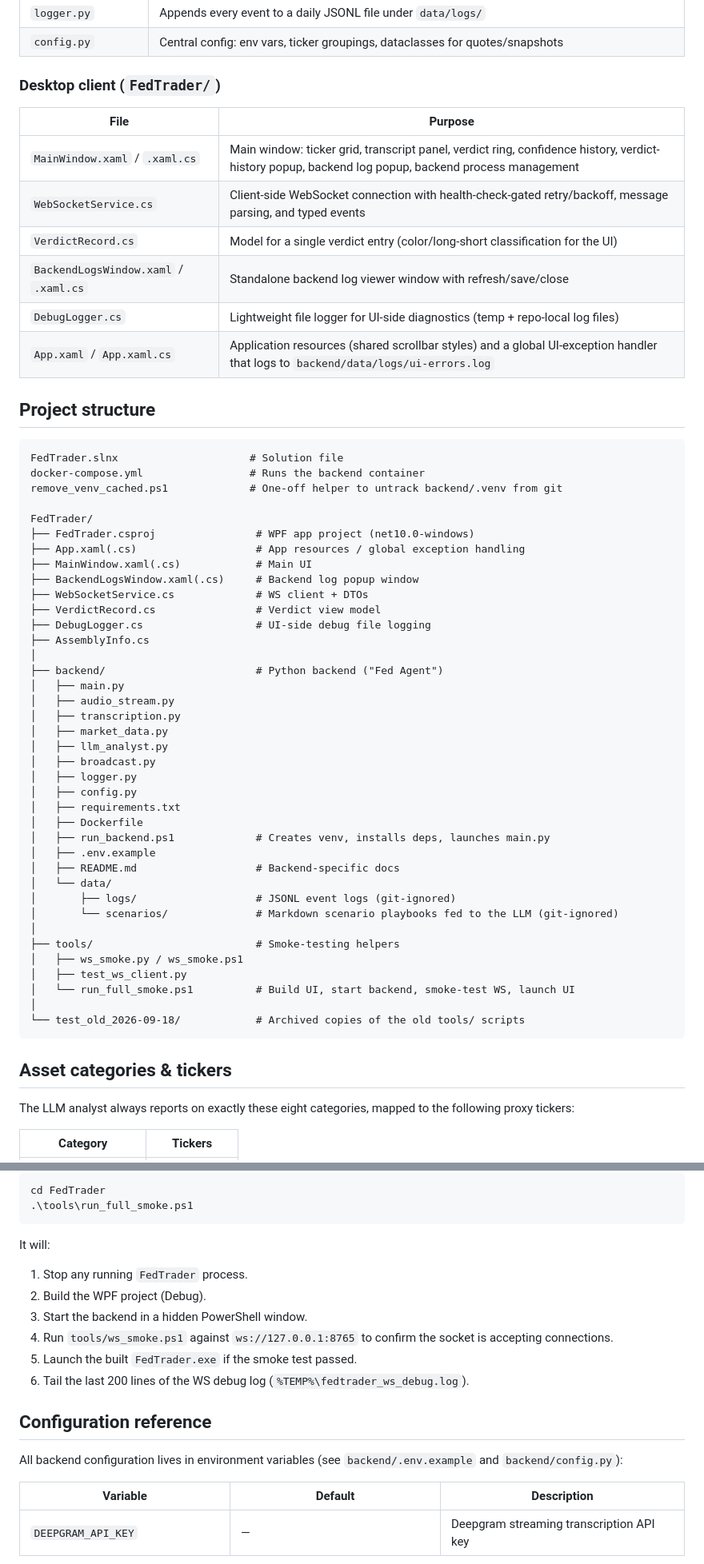
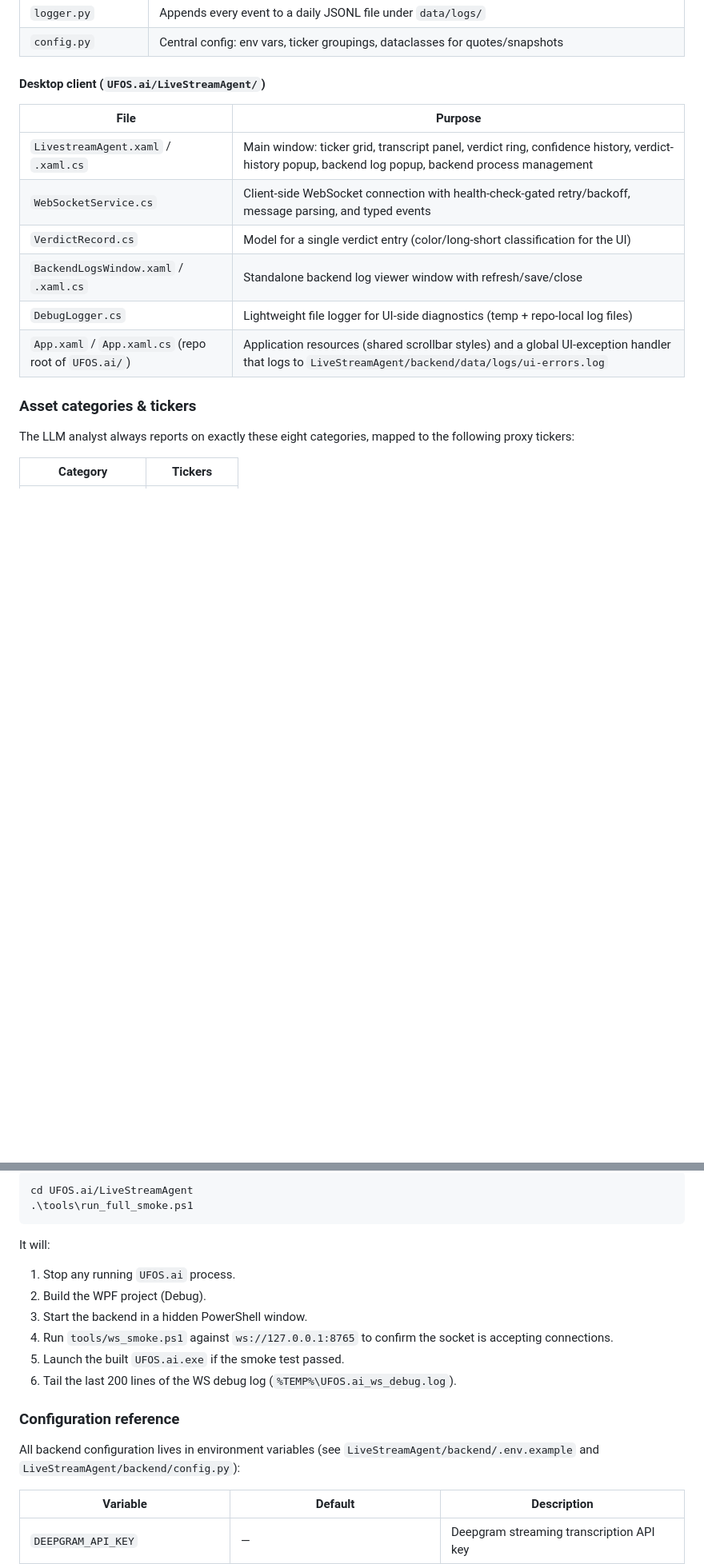
Before and after one commit to DasPinguinHD/UFOS.ai, a Markdown page: README.md, 2 parts joined by grey strips. Shown at 80% size. Rendered like a GitHub page; blank space fills up the shorter version.

Commit message:
Rename project to UFOS.ai and enhance README
Updated project name to UFOS.ai and expanded the README to include detailed descriptions of features, modules, and setup instructions.

````diff
--- a/README.md
+++ b/README.md
@@ -106,61 +170,18 @@ Market data is polled from Yahoo Finance's chart API on a fixed interval in the
 | `logger.py` | Appends every event to a daily JSONL file under `data/logs/` |
 | `config.py` | Central config: env vars, ticker groupings, dataclasses for quotes/snapshots |
 
-### Desktop client (`FedTrader/`)
+#### Desktop client (`UFOS.ai/LiveStreamAgent/`)
 
 | File | Purpose |
 |---|---|
-| `MainWindow.xaml` / `.xaml.cs` | Main window: ticker grid, transcript panel, verdict ring, confidence history, verdict-history popup, backend log popup, backend process management |
+| `LivestreamAgent.xaml` / `.xaml.cs` | Main window: ticker grid, transcript panel, verdict ring, confidence history, verdict-history popup, backend log popup, backend process management |
 | `WebSocketService.cs` | Client-side WebSocket connection with health-check-gated retry/backoff, message parsing, and typed events |
 | `VerdictRecord.cs` | Model for a single verdict entry (color/long-short classification for the UI) |
 | `BackendLogsWindow.xaml` / `.xaml.cs` | Standalone backend log viewer window with refresh/save/close |
 | `DebugLogger.cs` | Lightweight file logger for UI-side diagnostics (temp + repo-local log files) |
-| `App.xaml` / `App.xaml.cs` | Application resources (shared scrollbar styles) and a global UI-exception handler that logs to `backend/data/logs/ui-errors.log` |
+| `App.xaml` / `App.xaml.cs` (repo root of `UFOS.ai/`) | Application resources (shared scrollbar styles) and a global UI-exception handler that logs to `LiveStreamAgent/backend/data/logs/ui-errors.log` |
 
-## Project structure
-
-```
-FedTrader.slnx                     # Solution file
-docker-compose.yml                 # Runs the backend container
-remove_venv_cached.ps1             # One-off helper to untrack backend/.venv from git
-
-FedTrader/
-├── FedTrader.csproj                # WPF app project (net10.0-windows)
-├── App.xaml(.cs)                   # App resources / global exception handling
-├── MainWindow.xaml(.cs)            # Main UI
-├── BackendLogsWindow.xaml(.cs)     # Backend log popup window
-├── WebSocketService.cs             # WS client + DTOs
-├── VerdictRecord.cs                # Verdict view model
-├── DebugLogger.cs                  # UI-side debug file logging
-├── AssemblyInfo.cs
-│
-├── backend/                        # Python backend ("Fed Agent")
-│   ├── main.py
-│   ├── audio_stream.py
-│   ├── transcription.py
-│   ├── market_data.py
-│   ├── llm_analyst.py
-│   ├── broadcast.py
-│   ├── logger.py
-│   ├── config.py
-│   ├── requirements.txt
-│   ├── Dockerfile
-│   ├── run_backend.ps1             # Creates venv, installs deps, launches main.py
-│   ├── .env.example
-│   ├── README.md                   # Backend-specific docs
-│   └── data/
-│       ├── logs/                   # JSONL event logs (git-ignored)
-│       └── scenarios/              # Markdown scenario playbooks fed to the LLM (git-ignored)
-│
-├── tools/                          # Smoke-testing helpers
-│   ├── ws_smoke.py / ws_smoke.ps1
-│   ├── test_ws_client.py
-│   └── run_full_smoke.ps1          # Build UI, start backend, smoke-test WS, launch UI
-│
-└── test_old_2026-09-18/            # Archived copies of the old tools/ scripts
-```
-
-## Asset categories & tickers
+### Asset categories & tickers
 
 The LLM analyst always reports on exactly these eight categories, mapped to the following proxy tickers:
 
@@ -255,20 +279,20 @@ This builds and runs the backend service from `FedTrader/backend/Dockerfile`, ma
 
 ```powershell
-cd FedTrader
+cd UFOS.ai/LiveStreamAgent
 .\tools\run_full_smoke.ps1
 ```
 
 It will:
-1. Stop any running `FedTrader` process.
+1. Stop any running `UFOS.ai` process.
 2. Build the WPF project (Debug).
 3. Start the backend in a hidden PowerShell window.
 4. Run `tools/ws_smoke.ps1` against `ws://127.0.0.1:8765` to confirm the socket is accepting connections.
-5. Launch the built `FedTrader.exe` if the smoke test passed.
-6. Tail the last 200 lines of the WS debug log (`%TEMP%\fedtrader_ws_debug.log`).
+5. Launch the built `UFOS.ai.exe` if the smoke test passed.
+6. Tail the last 200 lines of the WS debug log (`%TEMP%\UFOS.ai_ws_debug.log`).
 
-## Configuration reference
+### Configuration reference
 
-All backend configuration lives in environment variables (see `backend/.env.example` and `backend/config.py`):
+All backend configuration lives in environment variables (see `LiveStreamAgent/backend/.env.example` and `LiveStreamAgent/backend/config.py`):
 
 | Variable | Default | Description |
 |---|---|---|
````
Also changed, not shown: other parts of README.md (+134 -56 lines).
